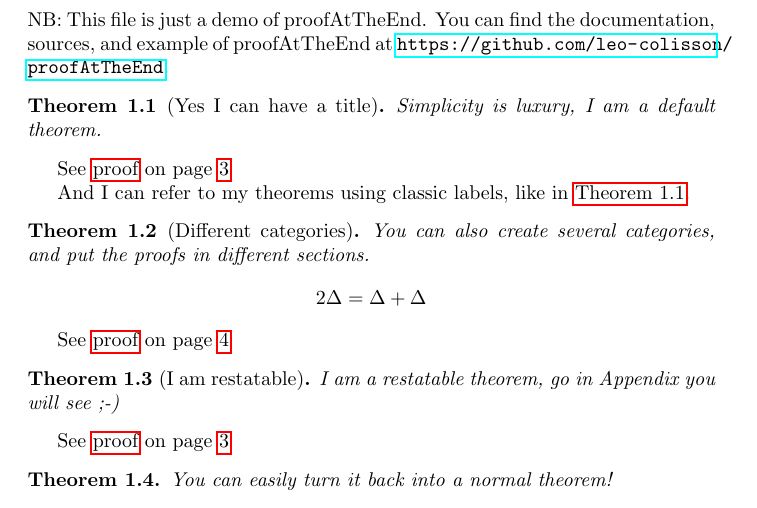
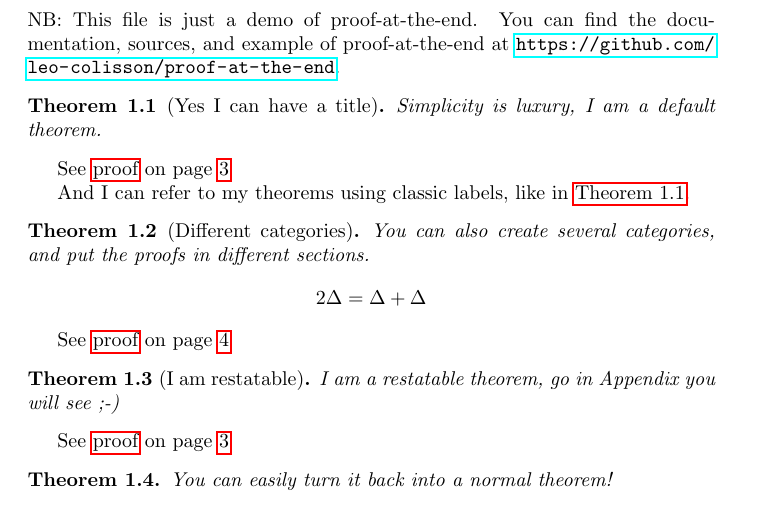
Before and after one commit to leo-colisson/proof-at-the-end, a LaTeX document (demo.tex, which reads proof-at-the-end.sty): part of page 1 of 4, cut so that both start at the same text. Compiled offline with pdfLaTeX.

Commit message:
Change back to proof-at-the-end after advice from email

```diff
--- a/demo.tex
+++ b/demo.tex
@@ -2,12 +2,12 @@
 
 \usepackage{amssymb, amsthm, amsmath}
 \usepackage{hyperref}
-% Load the package (put the proofAtTheEnd.sty file in the working directory)
-\usepackage{proofAtTheEnd} % with default options...
+% Load the package (put the proof-at-the-end.sty file in the working directory)
+\usepackage{proof-at-the-end} % with default options...
 % Or by putting in the 'conf' option the default configuration you want:
-%\usepackage[conf={normal, one big link}]{proofAtTheEnd}
-%\usepackage[conf={normal, one big link=Goto proof}]{proofAtTheEnd}
-%\usepackage[conf={one big link translated=Aller à la preuve page}]{proofAtTheEnd}
+%\usepackage[conf={normal, one big link}]{proof-at-the-end}
+%\usepackage[conf={normal, one big link=Goto proof}]{proof-at-the-end}
+%\usepackage[conf={one big link translated=Aller à la preuve page}]{proof-at-the-end}
 
 %%% If you want to use options with macros, you cannot
 % use directly the package options, so just modify
@@ -48,9 +48,9 @@
 
 \begin{document}
 
-\section{Demo of proofAtTheEnd}
+\section{Demo of proof-at-the-end}
 
-NB: This file is just a demo of proofAtTheEnd.  You can find the documentation, sources, and example of proofAtTheEnd at \url{https://github.com/leo-colisson/proofAtTheEnd}.
+NB: This file is just a demo of proof-at-the-end.  You can find the documentation, sources, and example of proof-at-the-end at \url{https://github.com/leo-colisson/proof-at-the-end}.
 
 % And use \theoremProofEnd[<package options>]{theorem environment name}[Title]{Theorem}{Optional proof}
 \begin{theoremEnd}{thm}[Yes I can have a title]
--- a/proofAtTheEnd.sty
+++ b/proof-at-the-end.sty
@@ -1,5 +1,5 @@
 \NeedsTeXFormat{LaTeX2e}
-\ProvidesPackage{proofAtTheEnd}[2019/05/06 A package to move proofs in appendix]
+\ProvidesPackage{proof-at-the-end}[2019/05/06 A package to move proofs in appendix]
 
 \RequirePackage{etoolbox}
 \RequirePackage{hyperref}
```
Also changed, not shown: Makefile, README.md, demo.pdf, proof-at-the-end.sty (6 more changed lines).
